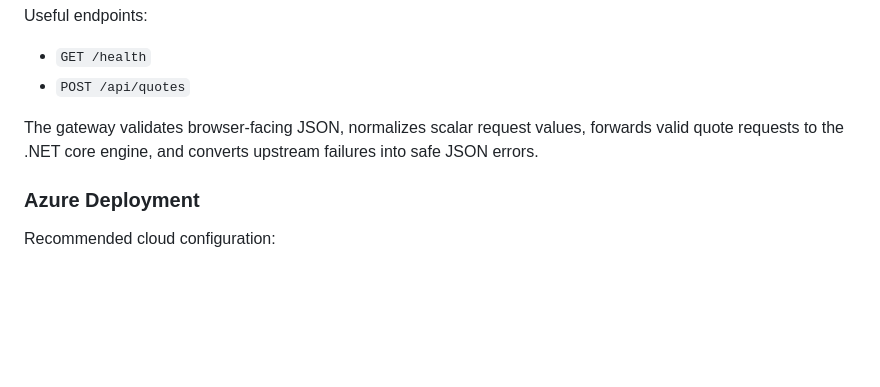
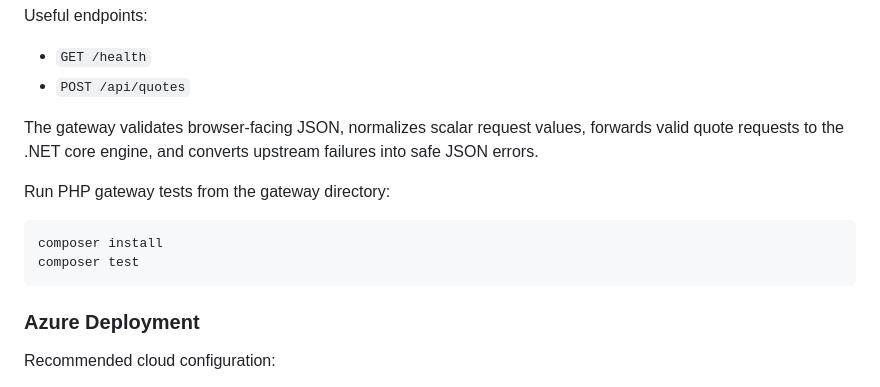
Before and after one commit to yas789/micro-insurtech-brokerage-engine, a Markdown page: docs/setup.md, the part around the change. Drawn GitHub-style; blank space fills up the shorter version.

Commit message:
Document PHP gateway test command

````diff
--- a/docs/setup.md
+++ b/docs/setup.md
@@ -59,6 +59,13 @@ Useful endpoints:
 
 The gateway validates browser-facing JSON, normalizes scalar request values, forwards valid quote requests to the .NET core engine, and converts upstream failures into safe JSON errors.
 
+Run PHP gateway tests from the gateway directory:
+
+```text
+composer install
+composer test
+```
+
 ### Azure Deployment
 
 Recommended cloud configuration:
````
